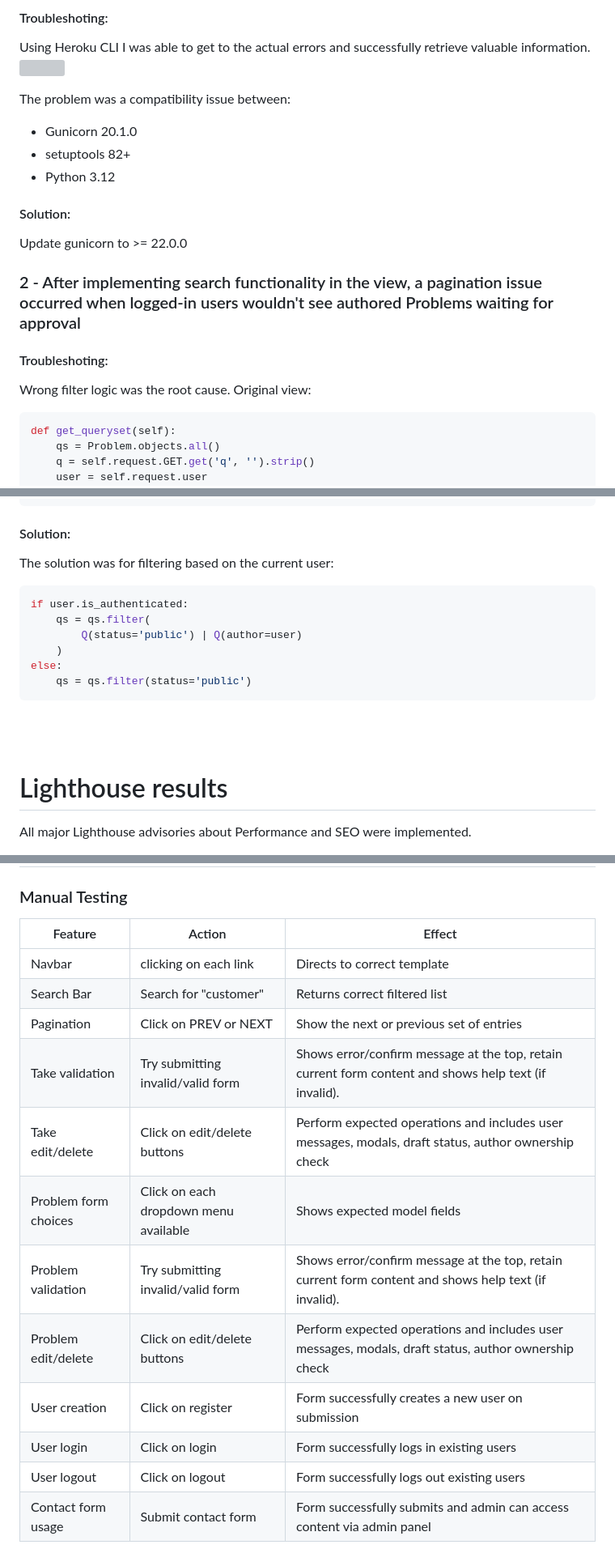
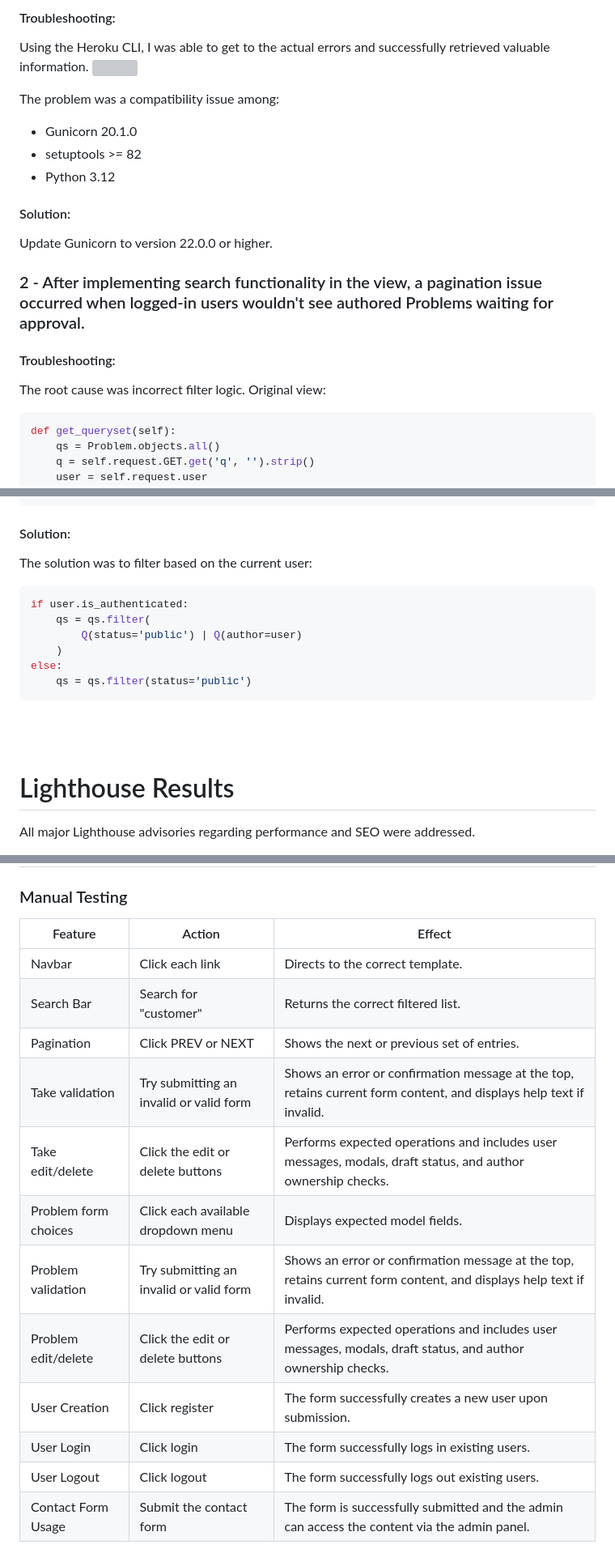
Before and after one commit to GiovanniDevs/Project_problems, a Markdown page: TESTING.md, 3 parts joined by grey strips. Shown at 81% size. Drawn GitHub-style; grey boxes are pictures that could not be loaded.

````diff
--- a/TESTING.md
+++ b/TESTING.md
@@ -27,24 +27,24 @@
 
-#### Troubleshoting:
+#### Troubleshooting:
 
-Using Heroku CLI I was able to get to the actual errors and successfully retrieve valuable information.
+Using the Heroku CLI, I was able to get to the actual errors and successfully retrieved valuable information.
 <img src="static/testing/CLI.png" width="700">
 
-The problem was a compatibility issue between:
+The problem was a compatibility issue among:
 
 - Gunicorn 20.1.0
-- setuptools 82+
+- setuptools >= 82
 - Python 3.12
 
 #### Solution:
 
-Update gunicorn to >= 22.0.0
+Update Gunicorn to version 22.0.0 or higher.
 
-### 2 - After implementing search functionality in the view, a pagination issue occurred when logged-in users wouldn't see authored Problems waiting for approval
+### 2 - After implementing search functionality in the view, a pagination issue occurred when logged-in users wouldn't see authored Problems waiting for approval.
 
-#### Troubleshoting:
+#### Troubleshooting:
 
-Wrong filter logic was the root cause.
+The root cause was incorrect filter logic.
 Original view:
 
 ```Python
@@ -65,7 +65,7 @@ def get_queryset(self):
 
 #### Solution:
 
-The solution was for filtering based on the current user:
+The solution was to filter based on the current user:
 
 ```Python
 if user.is_authenticated:
@@ -79,7 +79,7 @@ else:
 <br>
 <br>
 
-# Lighthouse results
+# Lighthouse Results
 
-All major Lighthouse advisories about Performance and SEO were implemented.
+All major Lighthouse advisories regarding performance and SEO were addressed.
 
@@ -225,17 +225,17 @@ Validation performed via https://jshint.com/
 
 ### Manual Testing
 
-| Feature              | Action                                | Effect                                                                                                |
-| -------------------- | ------------------------------------- | ----------------------------------------------------------------------------------------------------- |
-| Navbar               | clicking on each link                 | Directs to correct template                                                                           |
-| Search Bar           | Search for "customer"                 | Returns correct filtered list                                                                         |
-| Pagination           | Click on PREV or NEXT                 | Show the next or previous set of entries                                                              |
-| Take validation      | Try submitting invalid/valid form     | Shows error/confirm message at the top, retain current form content and shows help text (if invalid). |
-| Take edit/delete     | Click on edit/delete buttons          | Perform expected operations and includes user messages, modals, draft status, author ownership check  |
-| Problem form choices | Click on each dropdown menu available | Shows expected model fields                                                                           |
-| Problem validation   | Try submitting invalid/valid form     | Shows error/confirm message at the top, retain current form content and shows help text (if invalid). |
-| Problem edit/delete  | Click on edit/delete buttons          | Perform expected operations and includes user messages, modals, draft status, author ownership check  |
-| User creation        | Click on register                     | Form successfully creates a new user on submission                                                    |
-| User login           | Click on login                        | Form successfully logs in existing users                                                              |
-| User logout          | Click on logout                       | Form successfully logs out existing users                                                             |
-| Contact form usage   | Submit contact form                   | Form successfully submits and admin can access content via admin panel                                |
+| Feature              | Action                                  | Effect                                                                                                              |
+| -------------------- | --------------------------------------- | ------------------------------------------------------------------------------------------------------------------- |
+| Navbar               | Click each link                         | Directs to the correct template.                                                                                    |
+| Search Bar           | Search for "customer"                   | Returns the correct filtered list.                                                                                  |
+| Pagination           | Click PREV or NEXT                      | Shows the next or previous set of entries.                                                                          |
+| Take validation      | Try submitting an invalid or valid form | Shows an error or confirmation message at the top, retains current form content, and displays help text if invalid. |
+| Take edit/delete     | Click the edit or delete buttons        | Performs expected operations and includes user messages, modals, draft status, and author ownership checks.         |
+| Problem form choices | Click each available dropdown menu      | Displays expected model fields.                                                                                     |
+| Problem validation   | Try submitting an invalid or valid form | Shows an error or confirmation message at the top, retains current form content, and displays help text if invalid. |
+| Problem edit/delete  | Click the edit or delete buttons        | Performs expected operations and includes user messages, modals, draft status, and author ownership checks.         |
+| User Creation        | Click register                          | The form successfully creates a new user upon submission.                                                           |
+| User Login           | Click login                             | The form successfully logs in existing users.                                                                       |
+| User Logout          | Click logout                            | The form successfully logs out existing users.                                                                      |
+| Contact Form Usage   | Submit the contact form                 | The form is successfully submitted and the admin can access the content via the admin panel.                        |
````
Also changed, not shown: other parts of TESTING.md (+48 -48 lines), README.md (+14 -15 lines).
